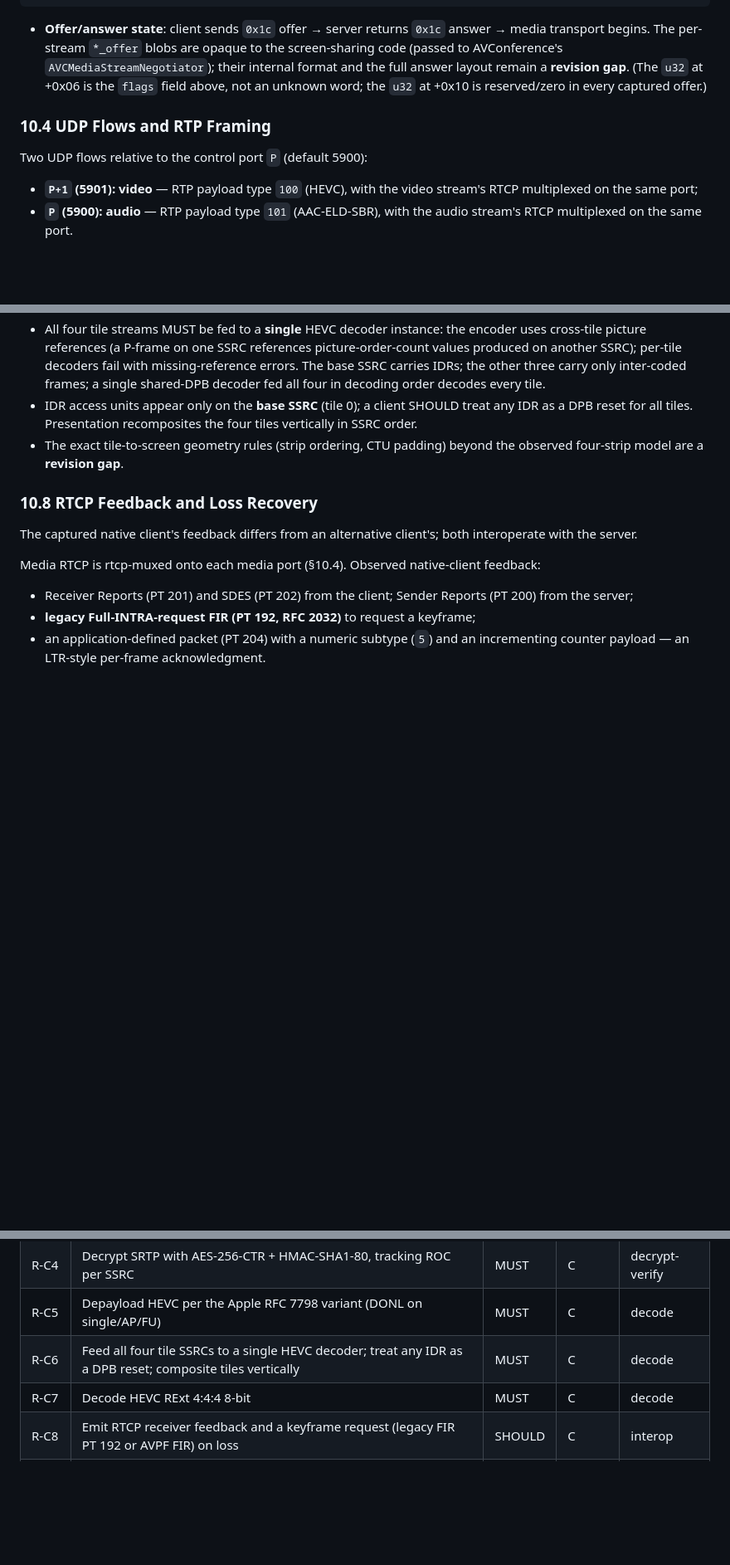
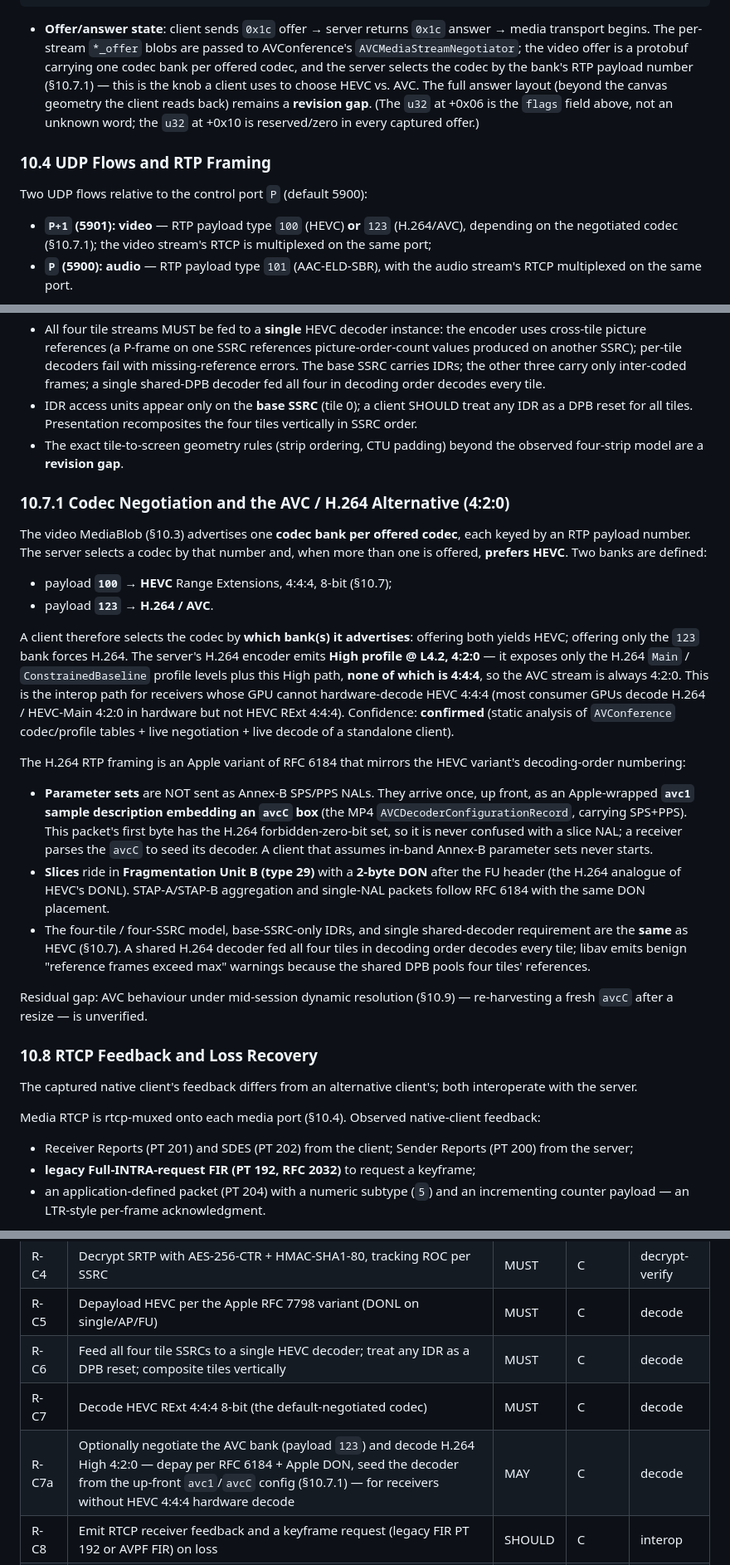
Before and after one commit to Chapoly1305/iShareScreen, a Markdown page: docs/apple_vnc_rfc.md, 3 parts joined by grey strips. Shown at 83% size. Drawn GitHub-style; blank space fills up the shorter version.

Commit message:
docs(rfc): document the AVC/H.264 4:2:0 codec alternative
The video 0x1c offer carries one codec bank per codec, keyed by RTP payload number (100=HEVC RExt 4:4:4, 123=H.264/AVC); the host selects by number and prefers HEVC when both are offered. Offering only the AVC bank forces H.264 High@L4.2 4:2:0 — the interop path for receivers whose GPU can't hardware-decode HEVC 4:4:4.

Adds §10.7.1 (codec negotiation + H.264 RTP framing: RFC 6184 + Apple DON, SPS/PPS delivered once as an avc1/avcC config wrapper, slices in FU-B with a 2-byte DON, same 4-tile/4-SSRC shared-decoder model), updates §10.3/§10.4, and adds Profile C requirement R-C7a (MAY). Confirmed live.

Co-Authored-By: Claude Opus 4.8 (1M context) <noreply@anthropic.com>

````diff
--- a/docs/apple_vnc_rfc.md
+++ b/docs/apple_vnc_rfc.md
@@ -759,13 +759,13 @@ The switch to compressed media is gated on completion of the `0x1c` MediaStreamO
        46B  video2 key1 ; 46B video2 key2 ; video2_offer (video2_offer_len bytes; present only if non-zero)
 ```
 
-- **Offer/answer state**: client sends `0x1c` offer → server returns `0x1c` answer → media transport begins. The per-stream `*_offer` blobs are opaque to the screen-sharing code (passed to AVConference's `AVCMediaStreamNegotiator`); their internal format and the full answer layout remain a **revision gap**. (The `u32` at +0x06 is the `flags` field above, not an unknown word; the `u32` at +0x10 is reserved/zero in every captured offer.)
+- **Offer/answer state**: client sends `0x1c` offer → server returns `0x1c` answer → media transport begins. The per-stream `*_offer` blobs are passed to AVConference's `AVCMediaStreamNegotiator`; the video offer is a protobuf carrying one codec bank per offered codec, and the server selects the codec by the bank's RTP payload number (§10.7.1) — this is the knob a client uses to choose HEVC vs. AVC. The full answer layout (beyond the canvas geometry the client reads back) remains a **revision gap**. (The `u32` at +0x06 is the `flags` field above, not an unknown word; the `u32` at +0x10 is reserved/zero in every captured offer.)
 
 ### 10.4 UDP Flows and RTP Framing
 
 Two UDP flows relative to the control port `P` (default 5900):
 
-- **`P+1` (5901): video** — RTP payload type `100` (HEVC), with the video stream's RTCP multiplexed on the same port;
+- **`P+1` (5901): video** — RTP payload type `100` (HEVC) **or** `123` (H.264/AVC), depending on the negotiated codec (§10.7.1); the video stream's RTCP is multiplexed on the same port;
 - **`P` (5900): audio** — RTP payload type `101` (AAC-ELD-SBR), with the audio stream's RTCP multiplexed on the same port.
 
 RTCP is rtcp-muxed onto each media port alongside that port's RTP; there is no separate RTCP port. RTCP (PT 200–207) is seen on both 5901 and 5900. Video is delivered as **four RTP streams** on four consecutive SSRCs, each a horizontal tile (§10.7). Each SSRC has an independent sequence space; receivers MUST track the SRTP rollover counter (ROC) **per SSRC**.
@@ -804,6 +804,23 @@ NAL units are ordered across SSRCs by decoding-order number to feed a single dec
 - All four tile streams MUST be fed to a **single** HEVC decoder instance: the encoder uses cross-tile picture references (a P-frame on one SSRC references picture-order-count values produced on another SSRC); per-tile decoders fail with missing-reference errors. The base SSRC carries IDRs; the other three carry only inter-coded frames; a single shared-DPB decoder fed all four in decoding order decodes every tile.
 - IDR access units appear only on the **base SSRC** (tile 0); a client SHOULD treat any IDR as a DPB reset for all tiles. Presentation recomposites the four tiles vertically in SSRC order.
 - The exact tile-to-screen geometry rules (strip ordering, CTU padding) beyond the observed four-strip model are a **revision gap**.
+
+### 10.7.1 Codec Negotiation and the AVC / H.264 Alternative (4:2:0)
+
+The video MediaBlob (§10.3) advertises one **codec bank per offered codec**, each keyed by an RTP payload number. The server selects a codec by that number and, when more than one is offered, **prefers HEVC**. Two banks are defined:
+
+- payload **`100` → HEVC** Range Extensions, 4:4:4, 8-bit (§10.7);
+- payload **`123` → H.264 / AVC**.
+
+A client therefore selects the codec by **which bank(s) it advertises**: offering both yields HEVC; offering only the `123` bank forces H.264. The server's H.264 encoder emits **High profile @ L4.2, 4:2:0** — it exposes only the H.264 `Main` / `ConstrainedBaseline` profile levels plus this High path, **none of which is 4:4:4**, so the AVC stream is always 4:2:0. This is the interop path for receivers whose GPU cannot hardware-decode HEVC 4:4:4 (most consumer GPUs decode H.264 / HEVC-Main 4:2:0 in hardware but not HEVC RExt 4:4:4). Confidence: **confirmed** (static analysis of `AVConference` codec/profile tables + live negotiation + live decode of a standalone client).
+
+The H.264 RTP framing is an Apple variant of RFC 6184 that mirrors the HEVC variant's decoding-order numbering:
+
+- **Parameter sets** are NOT sent as Annex-B SPS/PPS NALs. They arrive once, up front, as an Apple-wrapped **`avc1` sample description embedding an `avcC` box** (the MP4 `AVCDecoderConfigurationRecord`, carrying SPS+PPS). This packet's first byte has the H.264 forbidden-zero-bit set, so it is never confused with a slice NAL; a receiver parses the `avcC` to seed its decoder. A client that assumes in-band Annex-B parameter sets never starts.
+- **Slices** ride in **Fragmentation Unit B (type 29)** with a **2-byte DON** after the FU header (the H.264 analogue of HEVC's DONL). STAP-A/STAP-B aggregation and single-NAL packets follow RFC 6184 with the same DON placement.
+- The four-tile / four-SSRC model, base-SSRC-only IDRs, and single shared-decoder requirement are the **same** as HEVC (§10.7). A shared H.264 decoder fed all four tiles in decoding order decodes every tile; libav emits benign "reference frames exceed max" warnings because the shared DPB pools four tiles' references.
+
+Residual gap: AVC behaviour under mid-session dynamic resolution (§10.9) — re-harvesting a fresh `avcC` after a resize — is unverified.
 
 ### 10.8 RTCP Feedback and Loss Recovery
 
@@ -890,7 +907,8 @@ Profile A plus the Adaptive media transport.
 | R-C4 | Decrypt SRTP with AES-256-CTR + HMAC-SHA1-80, tracking ROC per SSRC | MUST | C | decrypt-verify |
 | R-C5 | Depayload HEVC per the Apple RFC 7798 variant (DONL on single/AP/FU) | MUST | C | decode |
 | R-C6 | Feed all four tile SSRCs to a single HEVC decoder; treat any IDR as a DPB reset; composite tiles vertically | MUST | C | decode |
-| R-C7 | Decode HEVC RExt 4:4:4 8-bit | MUST | C | decode |
+| R-C7 | Decode HEVC RExt 4:4:4 8-bit (the default-negotiated codec) | MUST | C | decode |
+| R-C7a | Optionally negotiate the AVC bank (payload `123`) and decode H.264 High 4:2:0 — depay per RFC 6184 + Apple DON, seed the decoder from the up-front `avc1`/`avcC` config (§10.7.1) — for receivers without HEVC 4:4:4 hardware decode | MAY | C | decode |
 | R-C8 | Emit RTCP receiver feedback and a keyframe request (legacy FIR PT 192 or AVPF FIR) on loss | SHOULD | C | interop |
 | R-C9 | Emit a media keepalive | MAY | C | interop |
 | R-C10 | On media negotiation failure or sustained decode failure, fall back to the framebuffer path (§12) | MUST | C | negative |
````
